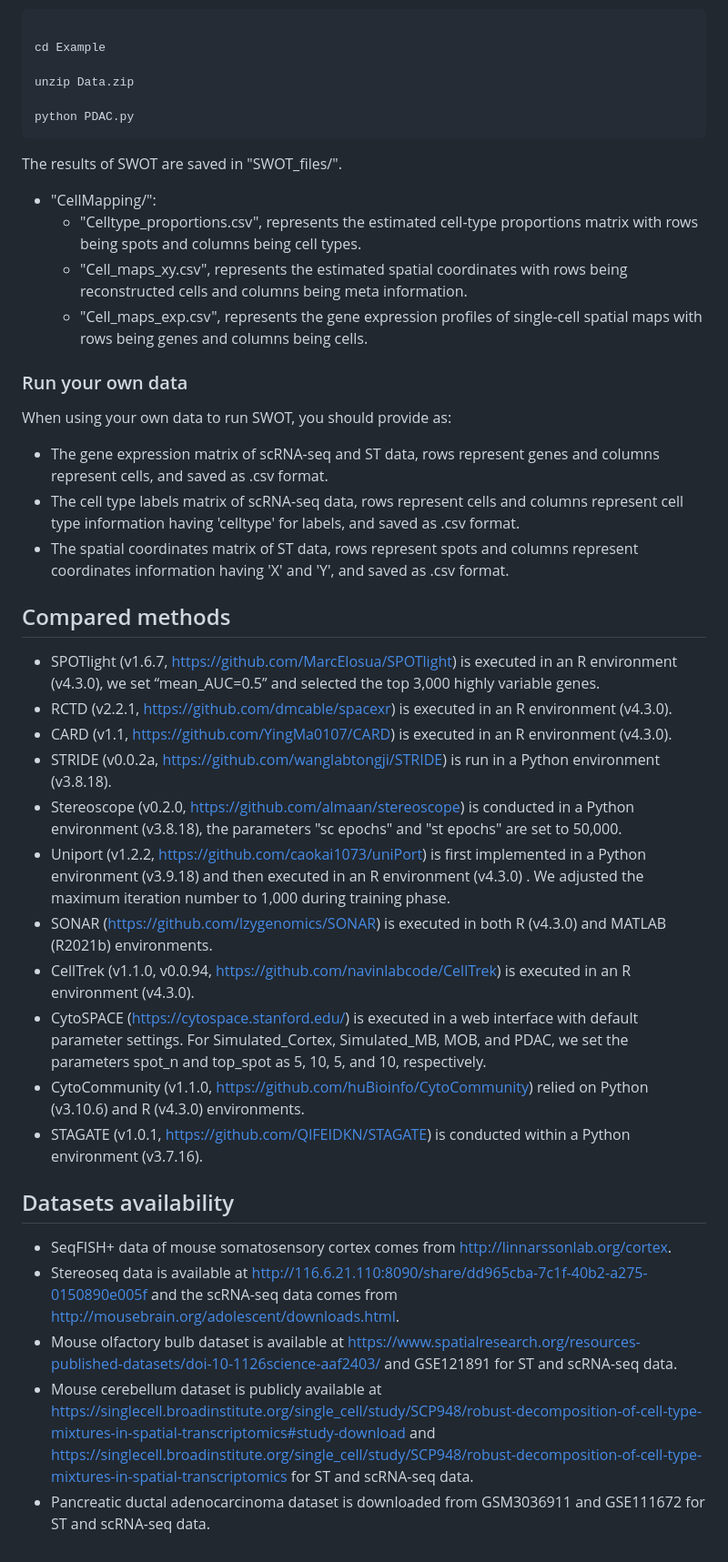
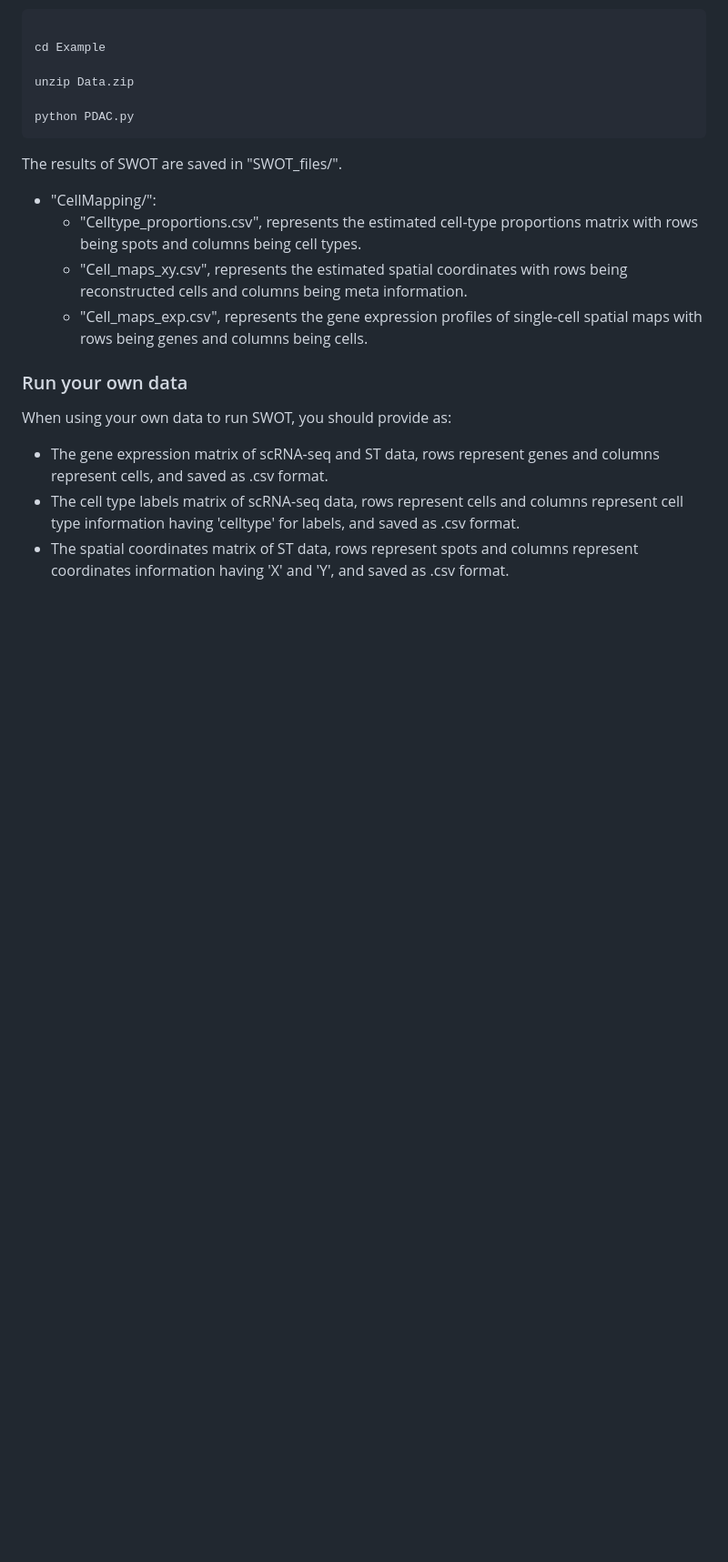
Before and after one commit to GaoLabXDU/SWOT, a Markdown page: README.md, the part around one of its changes. Shown at 91% size. Rendered like a GitHub page; blank space fills up the shorter version.

```diff
--- a/README.md
+++ b/README.md
@@ -76,27 +74,3 @@ When using your own data to run SWOT, you should provide as:
 * The gene expression matrix of scRNA-seq and ST data, rows represent genes and columns represent cells, and saved as .csv format.
 * The cell type labels matrix of scRNA-seq data, rows represent cells and columns represent cell type information having 'celltype' for labels, and saved as .csv format.
 * The spatial coordinates matrix of ST data, rows represent spots and columns represent coordinates information having 'X' and 'Y', and saved as .csv format.
-
-
-
-## Compared methods
-* SPOTlight (v1.6.7, https://github.com/MarcElosua/SPOTlight) is executed in an R environment (v4.3.0), we set “mean_AUC=0.5” and selected the top 3,000 highly variable genes.
-* RCTD (v2.2.1, https://github.com/dmcable/spacexr) is executed in an R environment (v4.3.0).
-* CARD (v1.1, https://github.com/YingMa0107/CARD) is executed in an R environment (v4.3.0).
-* STRIDE (v0.0.2a, https://github.com/wanglabtongji/STRIDE) is run in a Python environment (v3.8.18).
-* Stereoscope (v0.2.0, https://github.com/almaan/stereoscope) is conducted in a Python environment (v3.8.18), the parameters "sc epochs" and "st epochs" are set to 50,000.
-* Uniport (v1.2.2, https://github.com/caokai1073/uniPort) is first implemented in a Python environment (v3.9.18) and then executed in an R environment (v4.3.0) . We adjusted the maximum iteration number to 1,000 during training phase.
-* SONAR (https://github.com/lzygenomics/SONAR) is executed in both R (v4.3.0) and MATLAB (R2021b) environments.
-* CellTrek (v1.1.0, v0.0.94, https://github.com/navinlabcode/CellTrek) is executed in an R environment (v4.3.0).
-* CytoSPACE (https://cytospace.stanford.edu/) is executed in a web interface with default parameter settings. For Simulated_Cortex, Simulated_MB, MOB, and PDAC, we set the parameters spot_n and top_spot as 5, 10, 5, and 10, respectively.
-* CytoCommunity (v1.1.0, https://github.com/huBioinfo/CytoCommunity) relied on Python (v3.10.6) and R (v4.3.0) environments.
-* STAGATE (v1.0.1, https://github.com/QIFEIDKN/STAGATE) is conducted within a Python environment (v3.7.16).
-
-
-
-## Datasets availability
-* SeqFISH+ data of mouse somatosensory cortex comes from http://linnarssonlab.org/cortex.
-* Stereoseq data is available at http://116.6.21.110:8090/share/dd965cba-7c1f-40b2-a275-0150890e005f and the scRNA-seq data comes from http://mousebrain.org/adolescent/downloads.html.
-* Mouse olfactory bulb dataset is available at  https://www.spatialresearch.org/resources-published-datasets/doi-10-1126science-aaf2403/ and GSE121891 for ST and scRNA-seq data.
-* Mouse cerebellum dataset is publicly available at https://singlecell.broadinstitute.org/single_cell/study/SCP948/robust-decomposition-of-cell-type-mixtures-in-spatial-transcriptomics#study-download and https://singlecell.broadinstitute.org/single_cell/study/SCP948/robust-decomposition-of-cell-type-mixtures-in-spatial-transcriptomics for ST and scRNA-seq data.
-* Pancreatic ductal adenocarcinoma dataset is downloaded from GSM3036911 and GSE111672 for ST and scRNA-seq data.
```
Also changed, not shown: other parts of README.md (+1 -3 lines).
